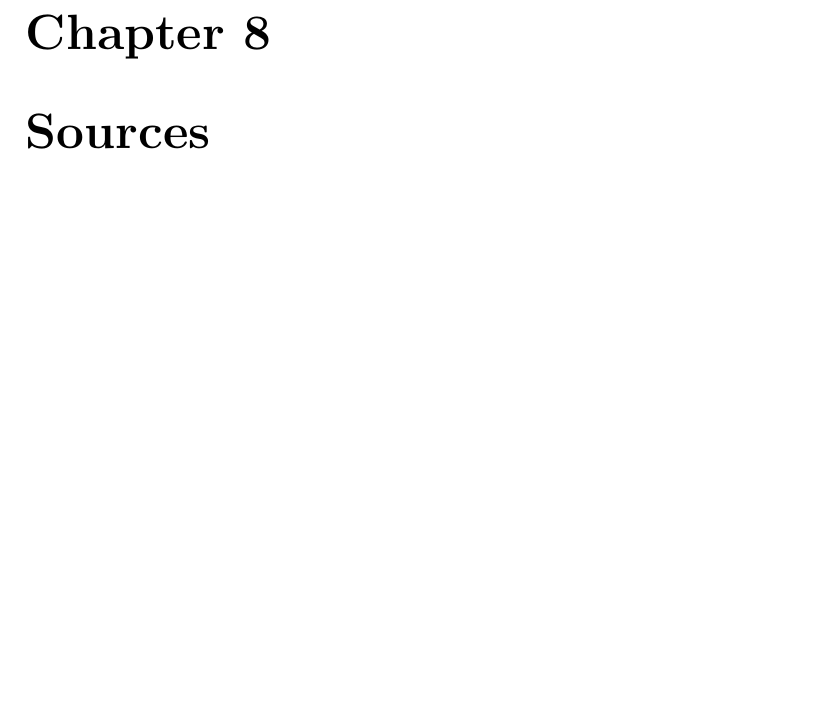
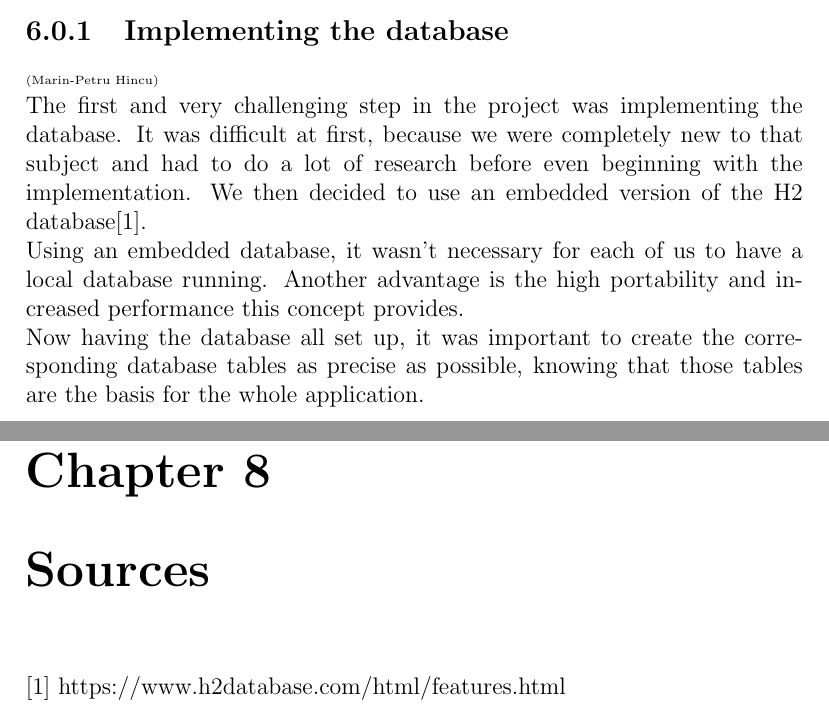
Before and after one commit to jojo0899/eHealth, a LaTeX document (Report_Final/Report.tex): part of page 19 of 19 before the commit and two parts of pages 17 and 19 of 19 after it, the two joined at a grey line, cut at the place of the change, the shorter picture padded with empty space. Compiled offline with pdfLaTeX.

Commit message:
Worked on report

```diff
--- a/Report_Final/Report.tex
+++ b/Report_Final/Report.tex
@@ -199,6 +199,11 @@ Then it sends to the user who wants the reminder an e-mail with the appointment
 
 
 \chapter{Challenges}
+\subsection{Implementing the database}
+{\tiny (Marin-Petru Hincu)\\}
+The first and very challenging step in the project was implementing the database. It was difficult at first, because we were completely new to that subject and had to do a lot of research before even beginning with the implementation. We then decided to use an embedded version of the H2 database[1].\\
+Using an embedded database, it wasn't necessary for each of us to have a local database running. Another advantage is the high portability and increased performance this concept provides.\\
+Now having the database all set up, it was important to create the corresponding database tables as precise as possible, knowing that those tables are the basis for the whole application. \\
 
 \chapter{Conclusion}
 {\tiny (Hania Anjum Chatha )\\}
@@ -206,7 +211,7 @@ In Conclusion, our Smart E-health Consulting System simplifies the management pr
 In this Project we maintain the patient and doctor data, and patient can register their appointment. Overall, this Project is to manage the appointment, patients and doctor details. The Smart E-health Consulting System technology is a future-oriented good alternative for our patients and doctor´s.
 
 \chapter{Sources}
-
+[1] https://www.h2database.com/html/features.html
 
 
 \end{document}
```
Also changed, not shown: Report_Final/Report.pdf.
